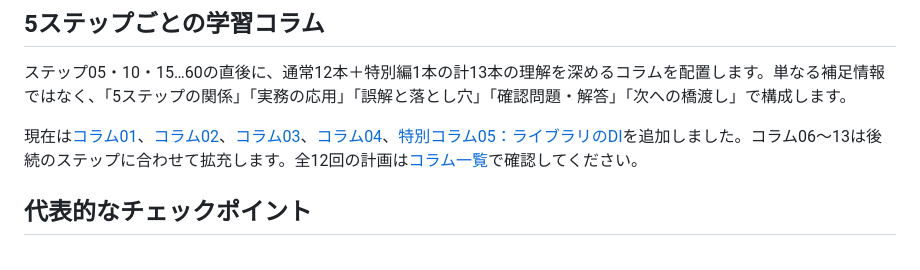
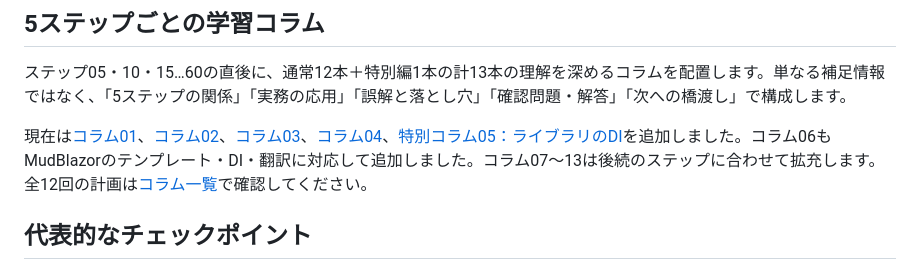
Before and after one commit to ShutenOishi/pg_blazor_samples, a Markdown page: docs/learning-path.md, the part around the change. GitHub-like rendering.

Commit message:
docs: 日本語MudBlazor教材をREADMEと学習目次へ反映

```diff
--- a/docs/learning-path.md
+++ b/docs/learning-path.md
@@ -32,7 +32,7 @@ C#の基礎（変数、クラス、非同期の概念）が分かると進めや
 
 ステップ05・10・15…60の直後に、通常12本＋特別編1本の計13本の理解を深めるコラムを配置します。単なる補足情報ではなく、「5ステップの関係」「実務の応用」「誤解と落とし穴」「確認問題・解答」「次への橋渡し」で構成します。
 
-現在は[コラム01](columns/column01-05.md)、[コラム02](columns/column06-10.md)、[コラム03](columns/column11-15.md)、[コラム04](columns/column16-20.md)、[特別コラム05：ライブラリのDI](columns/column-library-di.md)を追加しました。コラム06〜13は後続のステップに合わせて拡充します。全12回の計画は[コラム一覧](columns/README.md)で確認してください。
+現在は[コラム01](columns/column01-05.md)、[コラム02](columns/column06-10.md)、[コラム03](columns/column11-15.md)、[コラム04](columns/column16-20.md)、[特別コラム05：ライブラリのDI](columns/column-library-di.md)を追加しました。コラム06もMudBlazorのテンプレート・DI・翻訳に対応して追加しました。コラム07〜13は後続のステップに合わせて拡充します。全12回の計画は[コラム一覧](columns/README.md)で確認してください。
 
 ## 代表的なチェックポイント
 
```
